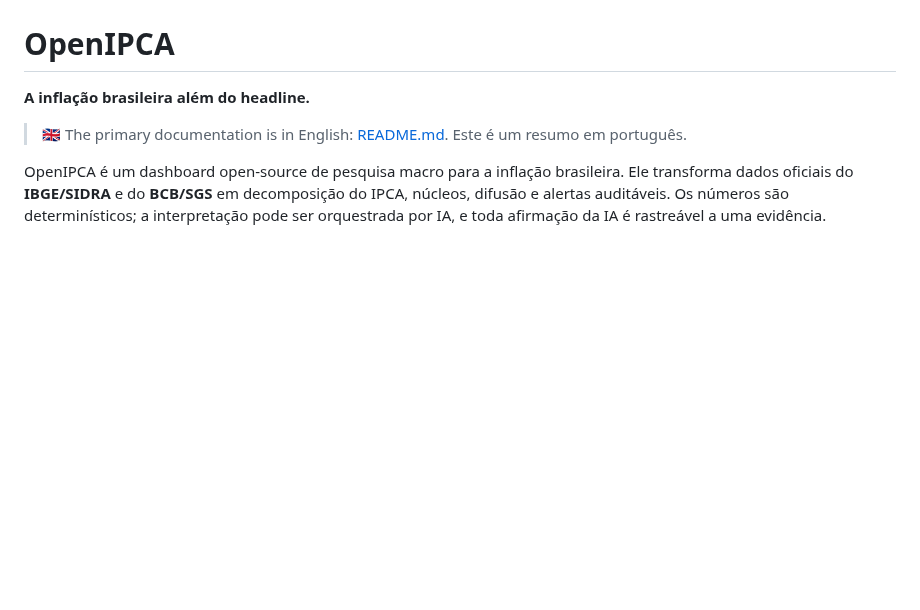
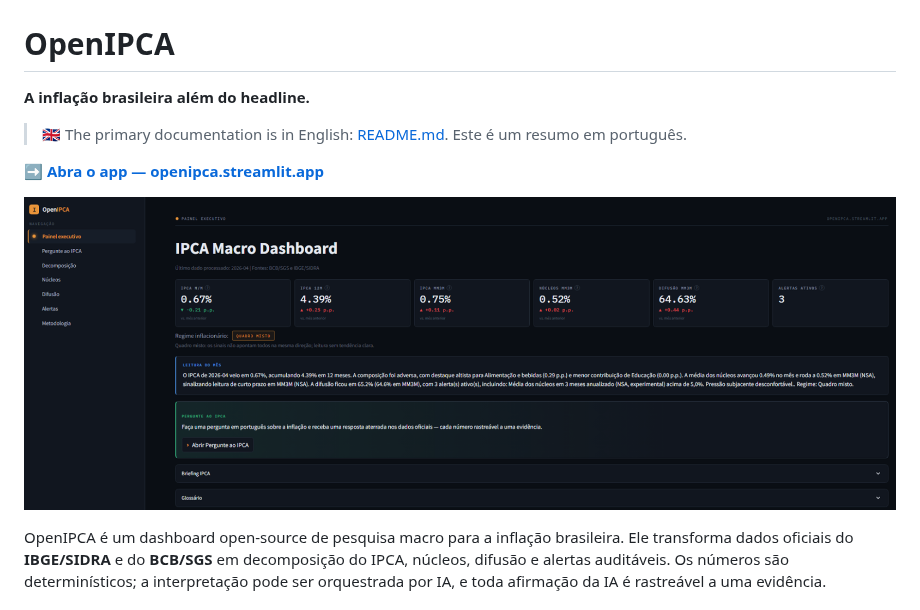
Before and after one commit to Brunosavastano/OpenIPCA, a Markdown page: README.pt-BR.md, the part around the change. Drawn GitHub-style; pictures changed too: docs/hero.png (added); blank space fills up the shorter version.

```diff
--- a/README.pt-BR.md
+++ b/README.pt-BR.md
@@ -3,6 +3,10 @@
 **A inflação brasileira além do headline.**
 
 > 🇬🇧 The primary documentation is in English: [README.md](README.md). Este é um resumo em português.
+
+**[➡️ Abra o app — openipca.streamlit.app](https://openipca.streamlit.app)**
+
+[![Painel executivo do OpenIPCA: KPIs, badge de regime inflacionário, leitura do mês e briefing de IA aterrado](docs/hero.png)](https://openipca.streamlit.app)
 
 OpenIPCA é um dashboard open-source de pesquisa macro para a inflação brasileira. Ele
 transforma dados oficiais do **IBGE/SIDRA** e do **BCB/SGS** em decomposição do IPCA,
```
Also changed, not shown: README.md (+20 -0 lines), 1 other file.
